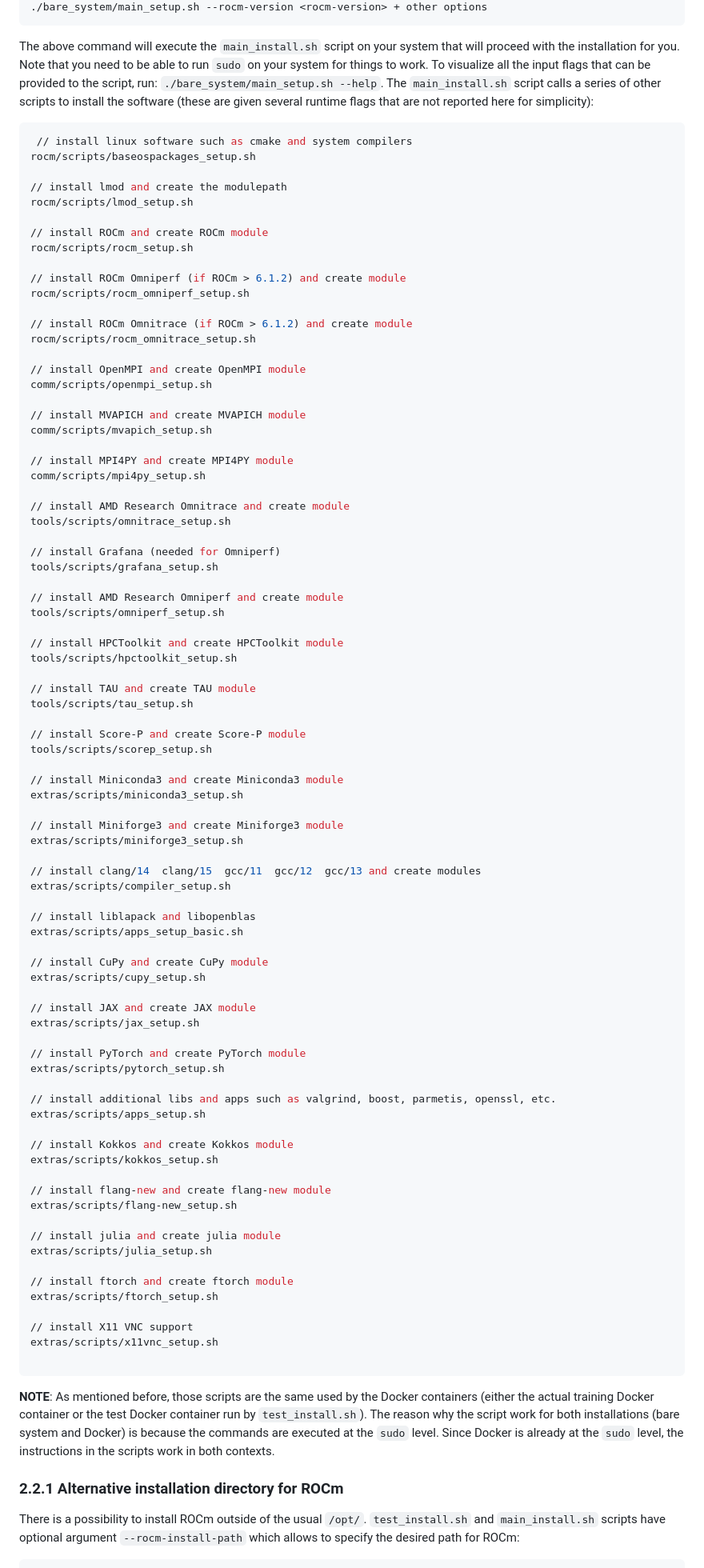
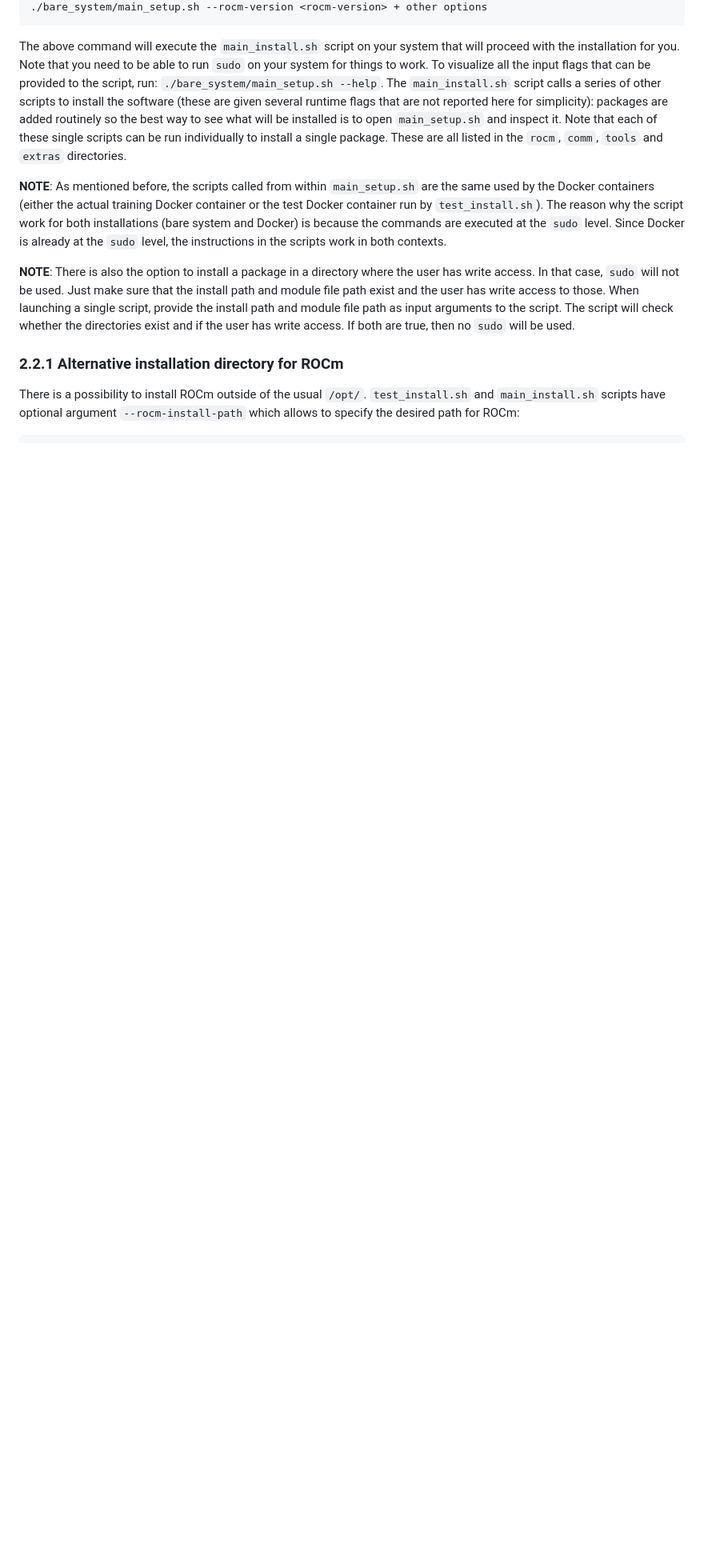
Before and after one commit to amd/HPCTrainingDock, a Markdown page: README.md, the part around one of its changes. Shown at 80% size. GitHub-like rendering; blank space fills up the shorter version.

Commit message:
Revised README

````diff
--- a/README.md
+++ b/README.md
@@ -392,94 +376,11 @@ cd HPCTrainingDock && \
 ```
 
 The above command will execute the `main_install.sh` script on your system that will proceed with the installation for you. Note that you need to be able to run `sudo` on your system for things to work.  To visualize all the input flags that can be provided to the script, run: `./bare_system/main_setup.sh --help`.
-The `main_install.sh` script calls a series of other scripts to install the software (these are given several runtime flags that are not reported here for simplicity):
+The `main_install.sh` script calls a series of other scripts to install the software (these are given several runtime flags that are not reported here for simplicity): packages are added routinely so the best way to see what will be installed is to open `main_setup.sh` and inspect it. Note that each of these single scripts can be run individually to install a single package. These are all listed in the `rocm`, `comm`, `tools` and `extras` directories.
 
-```bash
- // install linux software such as cmake and system compilers
-rocm/scripts/baseospackages_setup.sh
+**NOTE**: As mentioned before, the scripts called from within `main_setup.sh`  are the same used by the Docker containers (either the actual training Docker container or the test Docker container run by `test_install.sh`). The reason why the script work for both installations (bare system and Docker) is because the commands are executed at the `sudo` level. Since Docker is already at the `sudo` level, the instructions in the scripts work in both contexts.
 
-// install lmod and create the modulepath
-rocm/scripts/lmod_setup.sh
-
-// install ROCm and create ROCm module
-rocm/scripts/rocm_setup.sh
-
-// install ROCm Omniperf (if ROCm > 6.1.2) and create module
-rocm/scripts/rocm_omniperf_setup.sh
-
-// install ROCm Omnitrace (if ROCm > 6.1.2) and create module
-rocm/scripts/rocm_omnitrace_setup.sh
-
-// install OpenMPI and create OpenMPI module
-comm/scripts/openmpi_setup.sh
-
-// install MVAPICH and create MVAPICH module
-comm/scripts/mvapich_setup.sh
-
-// install MPI4PY and create MPI4PY module
-comm/scripts/mpi4py_setup.sh
-
-// install AMD Research Omnitrace and create module
-tools/scripts/omnitrace_setup.sh
-
-// install Grafana (needed for Omniperf)
-tools/scripts/grafana_setup.sh
-
-// install AMD Research Omniperf and create module
-tools/scripts/omniperf_setup.sh
-
-// install HPCToolkit and create HPCToolkit module
-tools/scripts/hpctoolkit_setup.sh
-
-// install TAU and create TAU module
-tools/scripts/tau_setup.sh
-
-// install Score-P and create Score-P module
-tools/scripts/scorep_setup.sh
-
-// install Miniconda3 and create Miniconda3 module
-extras/scripts/miniconda3_setup.sh
-
-// install Miniforge3 and create Miniforge3 module
-extras/scripts/miniforge3_setup.sh
-
-// install clang/14  clang/15  gcc/11  gcc/12  gcc/13 and create modules
-extras/scripts/compiler_setup.sh
-
-// install liblapack and libopenblas
-extras/scripts/apps_setup_basic.sh
-
-// install CuPy and create CuPy module
-extras/scripts/cupy_setup.sh
-
-// install JAX and create JAX module
-extras/scripts/jax_setup.sh
-
-// install PyTorch and create PyTorch module
-extras/scripts/pytorch_setup.sh
-
-// install additional libs and apps such as valgrind, boost, parmetis, openssl, etc.
-extras/scripts/apps_setup.sh
-
-// install Kokkos and create Kokkos module
-extras/scripts/kokkos_setup.sh
-
-// install flang-new and create flang-new module
-extras/scripts/flang-new_setup.sh
-
-// install julia and create julia module
-extras/scripts/julia_setup.sh
-
-// install ftorch and create ftorch module
-extras/scripts/ftorch_setup.sh
-
-// install X11 VNC support
-extras/scripts/x11vnc_setup.sh
-
-```
-
-**NOTE**: As mentioned before, those scripts are the same used by the Docker containers (either the actual training Docker container or the test Docker container run by `test_install.sh`). The reason why the script work for both installations (bare system and Docker) is because the commands are executed at the `sudo` level. Since Docker is already at the `sudo` level, the instructions in the scripts work in both contexts.
-
+**NOTE**: There is also the option to install a package in a directory where the user has write access. In that case, `sudo` will not be used. Just make sure that the install path and module file path exist and the user has write access to those. When launching a single script, provide the install path and module file path as input arguments to the script. The script will check whether the directories exist and if the user has write access. If both are true, then no `sudo` will be used.
 
 ### 2.2.1 Alternative installation directory for ROCm
 
````
Also changed, not shown: other parts of README.md (+41 -47 lines).
